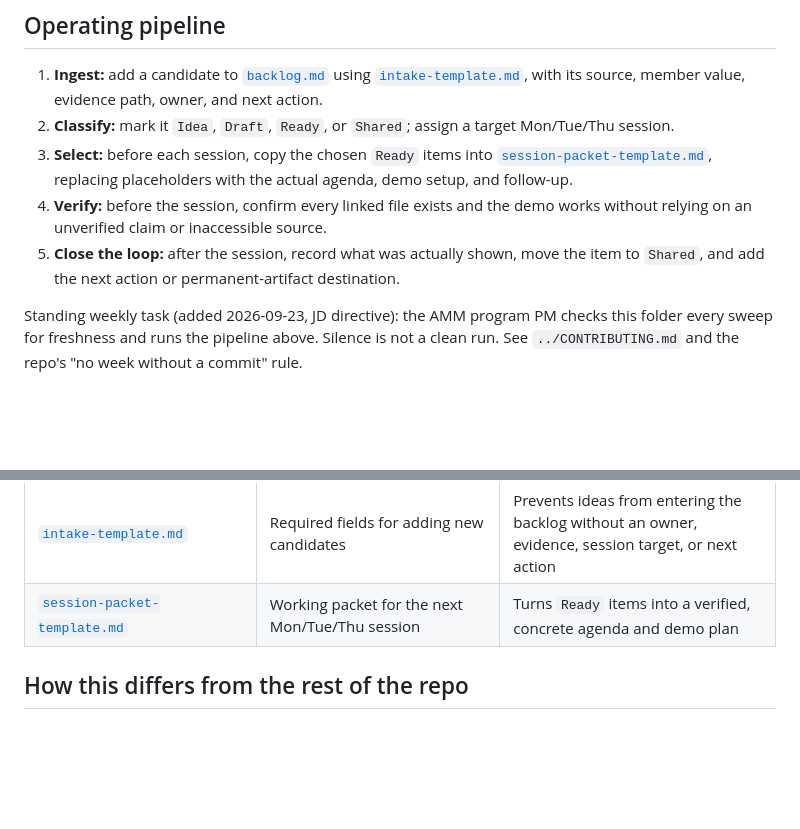
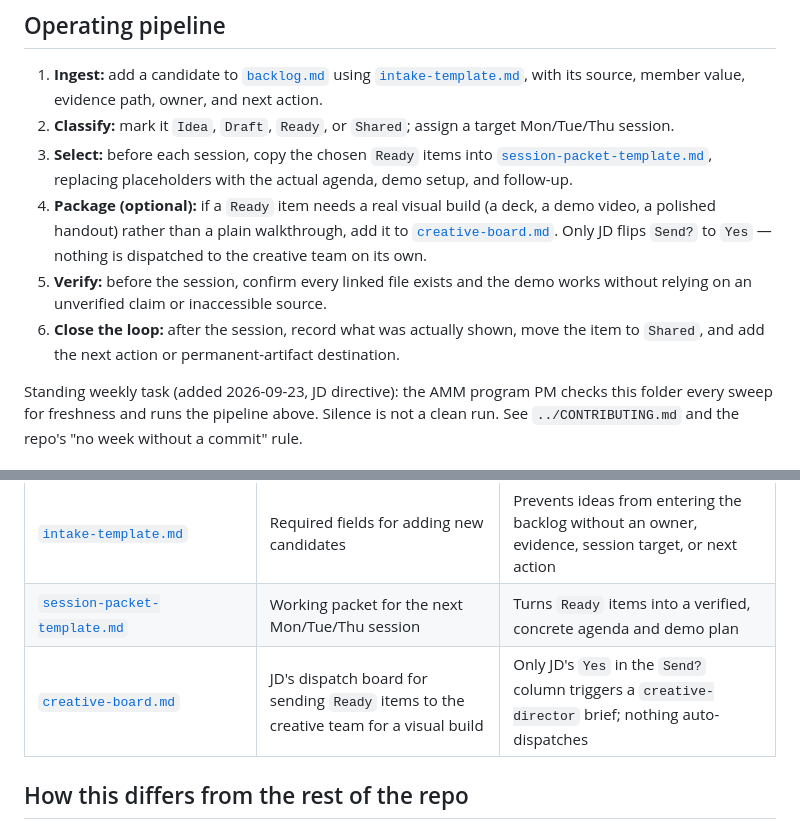
Before and after one commit to search-atlas-group/amm-founding-circle, a Markdown page: weekly-session-content/README.md, 2 parts joined by grey strips. Drawn GitHub-style; blank space fills up the shorter version.

```diff
--- a/weekly-session-content/README.md
+++ b/weekly-session-content/README.md
@@ -11,8 +11,9 @@ artifact.
 1. **Ingest:** add a candidate to [`backlog.md`](backlog.md) using [`intake-template.md`](intake-template.md), with its source, member value, evidence path, owner, and next action.
 2. **Classify:** mark it `Idea`, `Draft`, `Ready`, or `Shared`; assign a target Mon/Tue/Thu session.
 3. **Select:** before each session, copy the chosen `Ready` items into [`session-packet-template.md`](session-packet-template.md), replacing placeholders with the actual agenda, demo setup, and follow-up.
-4. **Verify:** before the session, confirm every linked file exists and the demo works without relying on an unverified claim or inaccessible source.
-5. **Close the loop:** after the session, record what was actually shown, move the item to `Shared`, and add the next action or permanent-artifact destination.
+4. **Package (optional):** if a `Ready` item needs a real visual build (a deck, a demo video, a polished handout) rather than a plain walkthrough, add it to [`creative-board.md`](creative-board.md). Only JD flips `Send?` to `Yes` — nothing is dispatched to the creative team on its own.
+5. **Verify:** before the session, confirm every linked file exists and the demo works without relying on an unverified claim or inaccessible source.
+6. **Close the loop:** after the session, record what was actually shown, move the item to `Shared`, and add the next action or permanent-artifact destination.
 
 Standing weekly task (added 2026-09-23, JD directive): the AMM program PM checks this folder every sweep for freshness and runs the pipeline above. Silence is not a clean run. See `../CONTRIBUTING.md` and the repo's "no week without a commit" rule.
 
@@ -24,6 +25,7 @@ Standing weekly task (added 2026-09-23, JD directive): the AMM program PM checks
 | [`backlog.md`](backlog.md) | Candidate artifacts, ideas, and research worth surfacing in a future session | Seeded 2026-09-23 and refreshed every sweep |
 | [`intake-template.md`](intake-template.md) | Required fields for adding new candidates | Prevents ideas from entering the backlog without an owner, evidence, session target, or next action |
 | [`session-packet-template.md`](session-packet-template.md) | Working packet for the next Mon/Tue/Thu session | Turns `Ready` items into a verified, concrete agenda and demo plan |
+| [`creative-board.md`](creative-board.md) | JD's dispatch board for sending `Ready` items to the creative team for a visual build | Only JD's `Yes` in the `Send?` column triggers a `creative-director` brief; nothing auto-dispatches |
 
 ## How this differs from the rest of the repo
 
```
Also changed, not shown: weekly-session-content/creative-board.md (added, +52 -0 lines).
